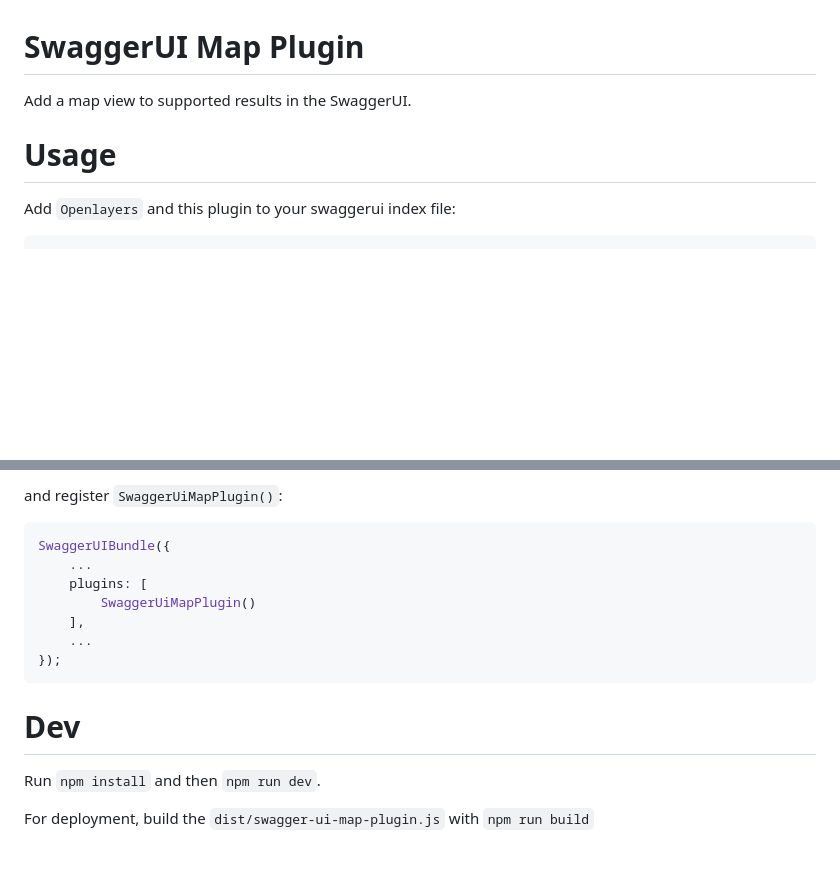
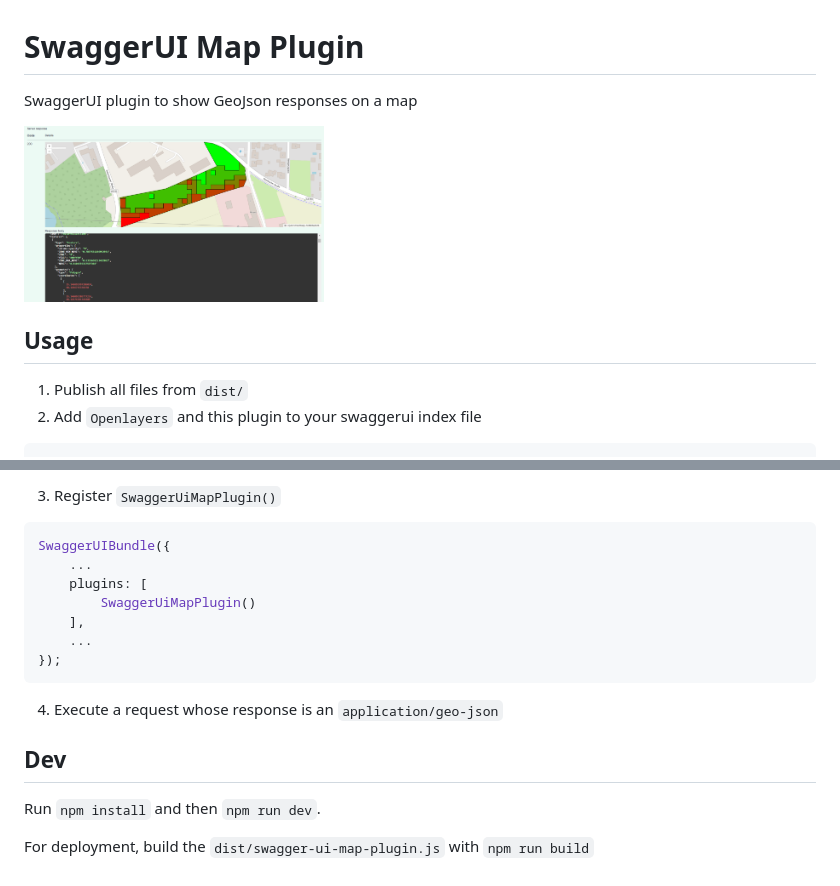
Before and after one commit to Josephinum-Research/swagger-ui-map-plugin, a Markdown page: README.md, 2 parts joined by grey strips. Rendered like a GitHub page; pictures changed too: example.png (added); blank space fills up the shorter version.

Commit message:
Update readme and license

````diff
--- a/README.md
+++ b/README.md
@@ -1,7 +1,12 @@
 # SwaggerUI Map Plugin
-Add a map view to supported results in the SwaggerUI.
+SwaggerUI plugin to show GeoJson responses on a map
 
-# Usage
-Add `Openlayers` and this plugin to your swaggerui index file:
+<img src="./example.png" alt="example" width="300">
+
+
+## Usage
+
+1. Publish all files from `dist/`
+2. Add `Openlayers` and this plugin to your swaggerui index file
 ```html
 <script src="https://cdn.jsdelivr.net/npm/ol@v10.1.0/dist/ol.js" crossorigin></script>
@@ -9,5 +14,5 @@ Add `Openlayers` and this plugin to your swaggerui index file:
 ```
-and register `SwaggerUiMapPlugin()`:
+3. Register `SwaggerUiMapPlugin()`
 ```javascript
 SwaggerUIBundle({
     ...
@@ -17,8 +22,11 @@ SwaggerUIBundle({
     ...
 });
 ```
+4. Execute a request whose response is an `application/geo-json`
 
-# Dev
+
+## Dev
+
 Run `npm install` and then `npm run dev`.
 
 For deployment, build the `dist/swagger-ui-map-plugin.js` with `npm run build`
````
Also changed, not shown: other parts of README.md (+1 -1 lines), LICENSE.md (+1 -1 lines), 1 other file.
